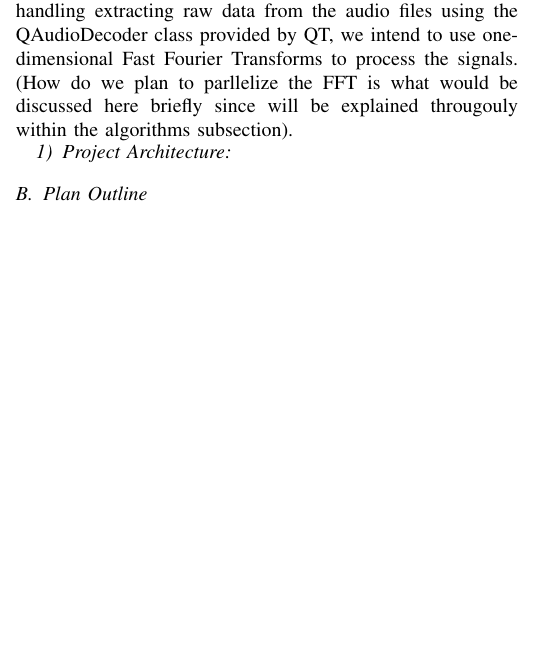
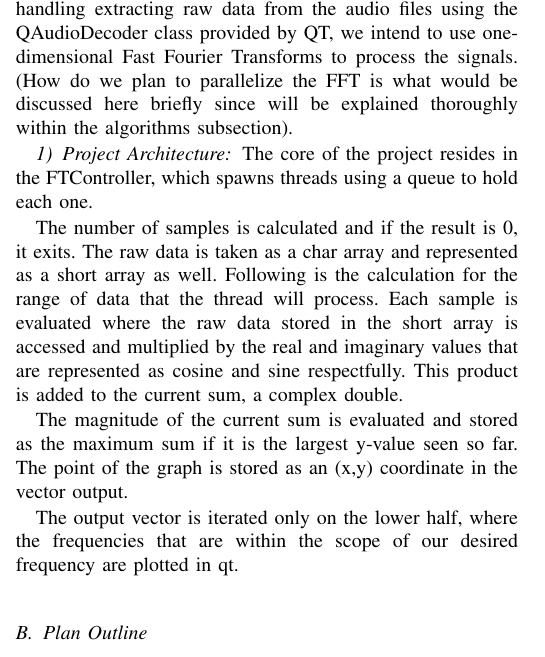
Before and after one commit to Rami-J/COP4520_project_spectrograph, a LaTeX paper (Report/COP4520_Report.tex): part of one column of page 1 of 2, cut so that both start at the same text, the shorter picture padded with empty space. The pictures show the PDF file Report/COP4520_Report.pdf that the author committed with the source.

Commit message:
Started Project Architecture and Related Work

```diff
--- a/Report/COP4520_Report.tex
+++ b/Report/COP4520_Report.tex
@@ -56,11 +57,14 @@ This research is in the Digtial Signal Processing field. Where our aims are to i
 	them on a higher level. This will allow us to focus more on the problem of processing
 	signals for the audio files. Then by handling extracting raw data from the audio files
 	using the QAudioDecoder class provided by QT, we intend to use one-dimensional Fast
-	Fourier Transforms to process the signals. (How do we plan to parllelize the FFT is
-	what would be discussed here briefly since will be explained througouly within
+	Fourier Transforms to process the signals. (How do we plan to parallelize the FFT is
+	what would be discussed here briefly since will be explained thoroughly within
 	the algorithms subsection).}
 \subsubsection{Project Architecture}
-
+    \par{The core of the project resides in the FTController, which spawns threads using a queue to hold each one.}
+    \par{The number of samples is calculated and if the result is 0, it exits.  The raw data is taken as a char array and represented as a short array as well. Following is the calculation for the range of data that the thread will process. Each sample is evaluated where the raw data stored in the short array is accessed and multiplied by the real and imaginary values that are represented as cosine and sine respectfully. This product is added to the current sum, a complex double.}
+    \par{The magnitude of the current sum is evaluated and stored as the maximum sum if it is the largest y-value seen so far. The point of the graph is stored as an (x,y) coordinate in the vector output.}
+    \par{The output vector is iterated only on the lower half, where the frequencies that are within the scope of our desired frequency are plotted in qt.}
 
 \subsection{Plan Outline}
 
```
Also changed, not shown: Report/COP4520_Report.pdf, Report/COP4520_Report.tex (8 more changed lines).
